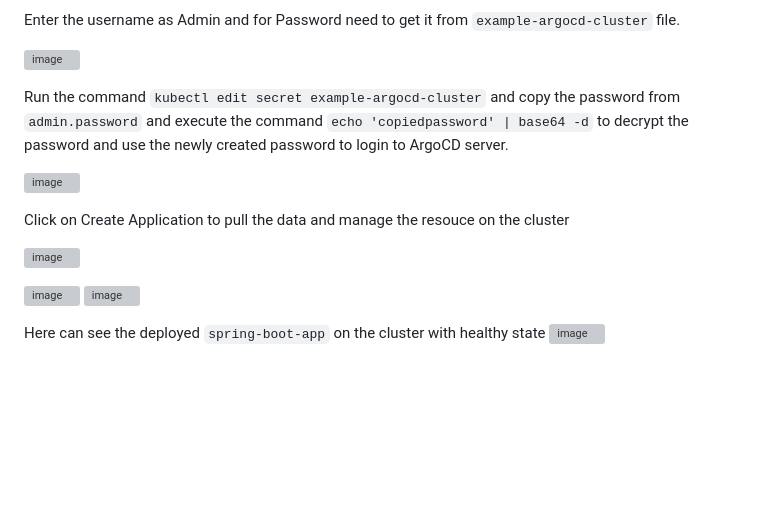
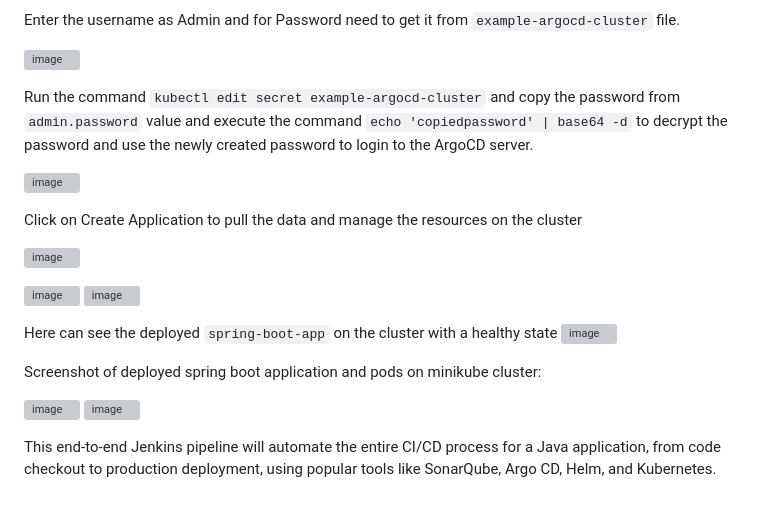
Before and after one commit to Jayalakshmi-i/Jenkins-End-to-End-CICD, a Markdown page: java-maven-sonar-argocd-helm-k8s/index.md, the part around one of its changes. Drawn GitHub-style; blank space fills up the shorter version; grey boxes are pictures that could not be loaded.

```diff
--- a/java-maven-sonar-argocd-helm-k8s/index.md
+++ b/java-maven-sonar-argocd-helm-k8s/index.md
@@ -198,17 +198,24 @@ Enter the username as Admin and for Password need to get it from ``example-argoc
 
 ![image](https://github.com/Jayalakshmi-i/Jenkins-End-to-End-CICD/assets/141424247/8a5dbd6d-b0cb-4902-95fe-195ffebb526b)
 
-Run the command ` kubectl edit secret example-argocd-cluster ` and copy the password from ``admin.password`` and execute the command ` echo 'copiedpassword' | base64 -d ` to decrypt the password and use the newly created password to login to ArgoCD server.
+Run the command ` kubectl edit secret example-argocd-cluster ` and copy the password from ``admin.password`` value and execute the command ` echo 'copiedpassword' | base64 -d ` to decrypt the password and use the newly created password to login to the ArgoCD server.
 
 
 ![image](https://github.com/Jayalakshmi-i/Jenkins-End-to-End-CICD/assets/141424247/dd84643e-f74c-412f-bf0e-2f7a10802246)
 
-Click on Create Application to pull the data and manage the resouce on the cluster
+Click on Create Application to pull the data and manage the resources on the cluster
 
 ![image](https://github.com/Jayalakshmi-i/Jenkins-End-to-End-CICD/assets/141424247/37d3c71f-6772-436e-bbe8-0d260fe2418b)
 
 ![image](https://github.com/Jayalakshmi-i/Jenkins-End-to-End-CICD/assets/141424247/bd3f9675-9f9c-4dc1-960e-406774e9c044)
 ![image](https://github.com/Jayalakshmi-i/Jenkins-End-to-End-CICD/assets/141424247/8fc4c482-95e7-4589-94b0-3b250bfd8a16)
 
-Here can see the deployed `spring-boot-app` on the cluster with healthy state
+Here can see the deployed `spring-boot-app` on the cluster with a healthy state
 ![image](https://github.com/Jayalakshmi-i/Jenkins-End-to-End-CICD/assets/141424247/07d8e9ac-7fce-4ab4-8ca0-06034d446737)
+
+Screenshot of deployed spring boot application and pods on minikube cluster:
+
+![image](https://github.com/Jayalakshmi-i/Jenkins-End-to-End-CICD/assets/141424247/47ce9c9d-f392-46e2-a825-dd33440c64da)
+![image](https://github.com/Jayalakshmi-i/Jenkins-End-to-End-CICD/assets/141424247/cc1d576c-a5eb-4580-b7be-48581d5d62d6)
+
+This end-to-end Jenkins pipeline will automate the entire CI/CD process for a Java application, from code checkout to production deployment, using popular tools like SonarQube, Argo CD, Helm, and Kubernetes.
```
Also changed, not shown: other parts of java-maven-sonar-argocd-helm-k8s/index.md (+1 -1 lines).
